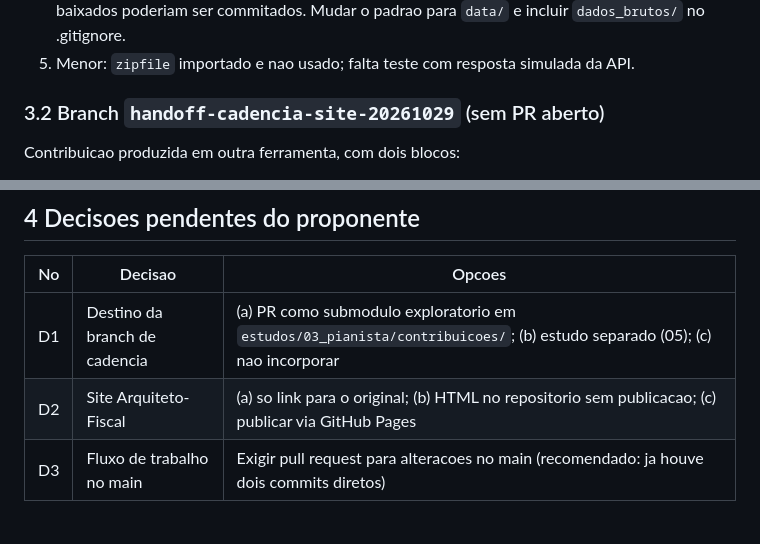
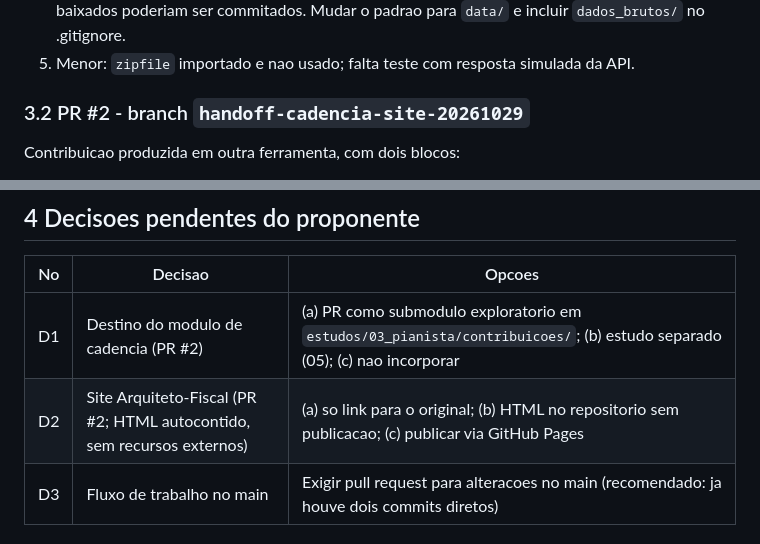
Before and after one commit to joaopedropassostocantins/opianista, a Markdown page: PLANEJAMENTO.md, 2 parts joined by grey strips. GitHub-like rendering.

Commit message:
Planejamento: registra PR #2 aberto para o modulo de cadencia e o site
Co-Authored-By: Claude Opus 5.5 <noreply@anthropic.com>
Claude-Session: https://claude.ai/code/session_01UACjdsL9d2itU7G7xkyKcu

```diff
--- a/PLANEJAMENTO.md
+++ b/PLANEJAMENTO.md
@@ -59,7 +59,7 @@ Problemas a corrigir antes de qualquer `--download`:
 5. Menor: `zipfile` importado e nao usado; falta teste com resposta simulada da
    API.
 
-### 3.2 Branch `handoff-cadencia-site-20261029` (sem PR aberto)
+### 3.2 PR #2 - branch `handoff-cadencia-site-20261029`
 
 Contribuicao produzida em outra ferramenta, com dois blocos:
 
@@ -89,8 +89,8 @@ linguagem e referencias.
 
 | No | Decisao | Opcoes |
 |----|---------|--------|
-| D1 | Destino da branch de cadencia | (a) PR como submodulo exploratorio em `estudos/03_pianista/contribuicoes/`; (b) estudo separado (05); (c) nao incorporar |
-| D2 | Site Arquiteto-Fiscal | (a) so link para o original; (b) HTML no repositorio sem publicacao; (c) publicar via GitHub Pages |
+| D1 | Destino do modulo de cadencia (PR #2) | (a) PR como submodulo exploratorio em `estudos/03_pianista/contribuicoes/`; (b) estudo separado (05); (c) nao incorporar |
+| D2 | Site Arquiteto-Fiscal (PR #2; HTML autocontido, sem recursos externos) | (a) so link para o original; (b) HTML no repositorio sem publicacao; (c) publicar via GitHub Pages |
 | D3 | Fluxo de trabalho no main | Exigir pull request para alteracoes no main (recomendado: ja houve dois commits diretos) |
 
 ## 5 Pendencias de documentos
```
